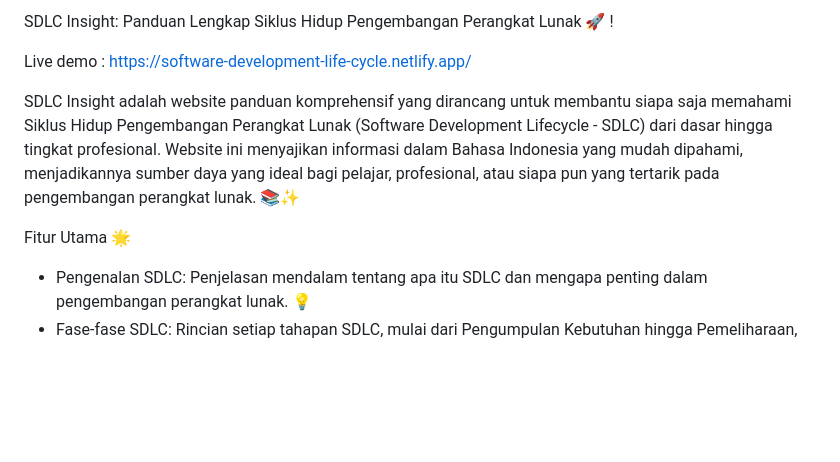
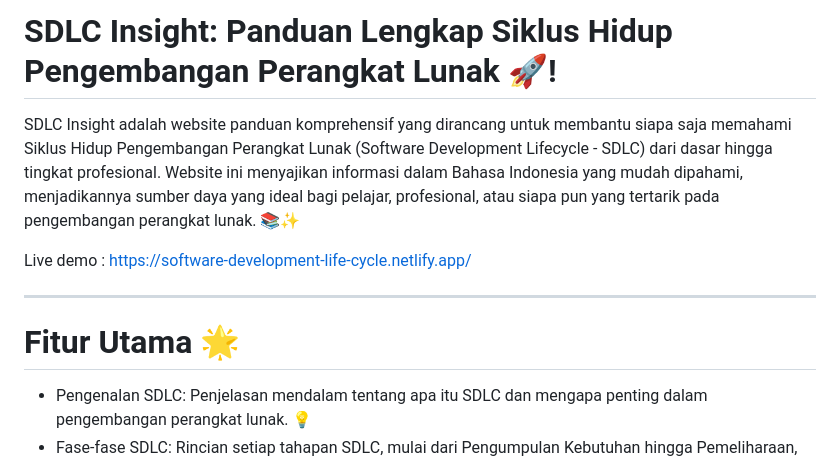
Before and after one commit to AzharHaikal/software-development-life-cycle, a Markdown page: README.md, the part around the change printed below. Rendered like a GitHub page; blank space fills up the shorter version.

Commit message:
update readme beauty text

```diff
--- a/README.md
+++ b/README.md
@@ -1,11 +1,12 @@
-SDLC Insight: Panduan Lengkap Siklus Hidup Pengembangan Perangkat Lunak 🚀
-!
+# SDLC Insight: Panduan Lengkap Siklus Hidup Pengembangan Perangkat Lunak 🚀!
+
+SDLC Insight adalah website panduan komprehensif yang dirancang untuk membantu siapa saja memahami Siklus Hidup Pengembangan Perangkat Lunak (Software Development Lifecycle - SDLC) dari dasar hingga tingkat profesional. Website ini menyajikan informasi dalam Bahasa Indonesia yang mudah dipahami, menjadikannya sumber daya yang ideal bagi pelajar, profesional, atau siapa pun yang tertarik pada pengembangan perangkat lunak. 📚✨
 
 Live demo : https://software-development-life-cycle.netlify.app/
 
-SDLC Insight adalah website panduan komprehensif yang dirancang untuk membantu siapa saja memahami Siklus Hidup Pengembangan Perangkat Lunak (Software Development Lifecycle - SDLC) dari dasar hingga tingkat profesional. Website ini menyajikan informasi dalam Bahasa Indonesia yang mudah dipahami, menjadikannya sumber daya yang ideal bagi pelajar, profesional, atau siapa pun yang tertarik pada pengembangan perangkat lunak. 📚✨
+---
 
-Fitur Utama 🌟
+# Fitur Utama 🌟
 - Pengenalan SDLC: Penjelasan mendalam tentang apa itu SDLC dan mengapa penting dalam pengembangan perangkat lunak. 💡
 - Fase-fase SDLC: Rincian setiap tahapan SDLC, mulai dari Pengumpulan Kebutuhan hingga Pemeliharaan, dilengkapi dengan penjelasan dan contoh dokumen kunci. 📋
 - Dokumen Kunci SDLC: Penjelasan singkat tentang dokumen-dokumen penting seperti URD, BRD, FSD, TSD, Test Plan, dan Release Notes, dengan modal pop-up untuk detail lebih lanjut. 📄
```
Also changed, not shown: other parts of README.md (+12 -5 lines).
